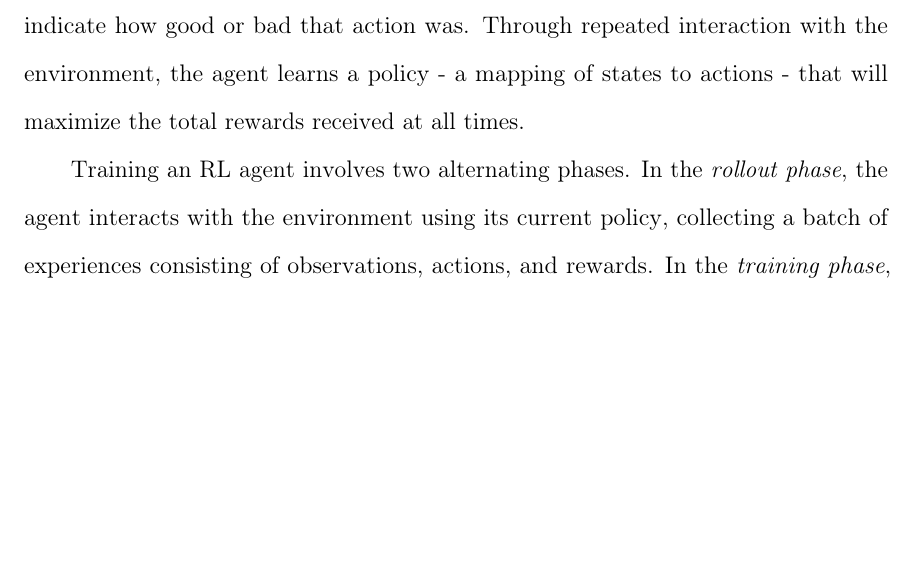
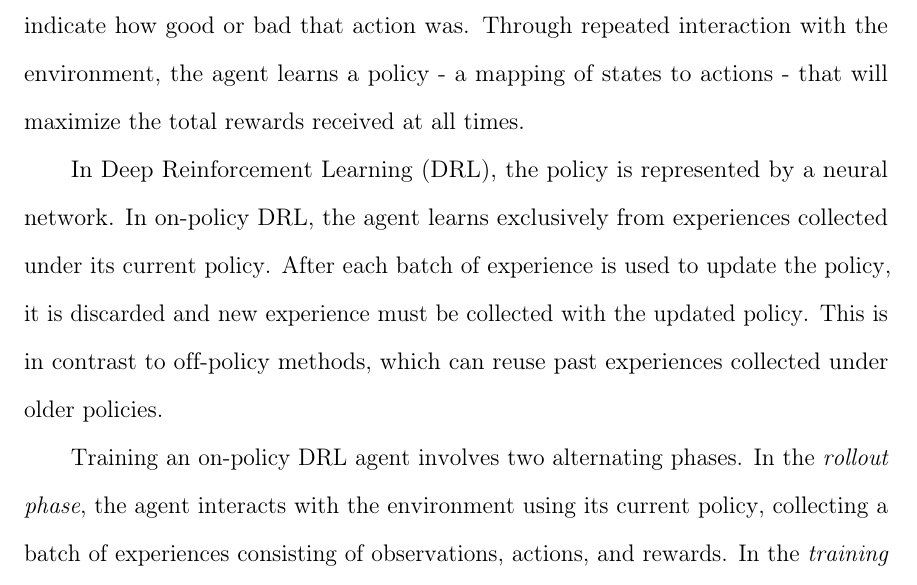
Before and after one commit to faizsameerahmed96/pipeline-parallelism-rl, a LaTeX thesis (sjsu_thesis_report/thesis.tex, which reads sjsu_thesis_report/chap1.tex): part of page 8 of 35, cut so that both start at the same text, the shorter picture padded with empty space. Compiled offline with pdfLaTeX.

Commit message:
update introduction

```diff
--- a/sjsu_thesis_report/chap1.tex
+++ b/sjsu_thesis_report/chap1.tex
@@ -6,7 +6,9 @@ In contrast to this type of learning, reinforcement learning (RL) is a method fo
 Each time the agent interacts with its environment, the agent observes the current state of the environment, takes some action and then receives a reward signal to indicate how good or bad that action was.
 Through repeated interaction with the environment, the agent learns a policy - a mapping of states to actions - that will maximize the total rewards received at all times.
 
-Training an RL agent involves two alternating phases. In the \emph{rollout phase}, the agent interacts with the environment using its current policy, collecting a batch of experiences consisting of observations, actions, and rewards. In the \emph{training phase}, the agent uses this collected experience to update its policy through gradient-based optimization. The agent's policy is represented by a neural network, and training adjusts the network's parameters to increase the probability of actions that led to higher rewards. This cycle of collecting experience and updating the policy repeats until the agent achieves satisfactory performance.
+In Deep Reinforcement Learning (DRL), the policy is represented by a neural network. In on-policy DRL, the agent learns exclusively from experiences collected under its current policy. After each batch of experience is used to update the policy, it is discarded and new experience must be collected with the updated policy. This is in contrast to off-policy methods, which can reuse past experiences collected under older policies.
+
+Training an on-policy DRL agent involves two alternating phases. In the \emph{rollout phase}, the agent interacts with the environment using its current policy, collecting a batch of experiences consisting of observations, actions, and rewards. In the \emph{training phase}, the agent uses this collected experience to update its policy through gradient-based optimization. The agent's policy is represented by a neural network, and training adjusts the network's parameters to increase the probability of actions that led to higher rewards. This cycle of collecting experience and updating the policy repeats until the agent achieves satisfactory performance.
 
 \section{Actor-Critic Methods}
 
```
